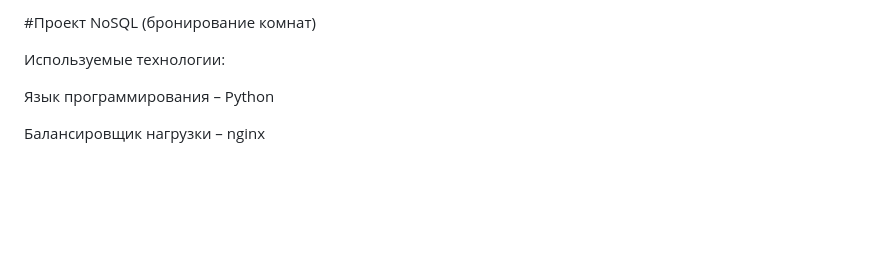
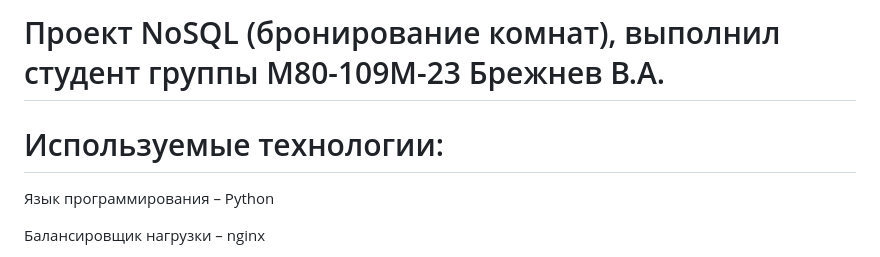
Before and after one commit to 1985Viacheslav/NoSQL_project_final_with_replicaSet, a Markdown page: README.md, the part around the change printed below. GitHub-like rendering; blank space fills up the shorter version.

```diff
--- a/README.md
+++ b/README.md
@@ -1,6 +1,6 @@
-#Проект NoSQL (бронирование комнат)
+# Проект NoSQL (бронирование комнат), выполнил студент группы М80-109М-23 Брежнев В.А.
 
-Используемые технологии:
+# Используемые технологии:
 
 Язык программирования – Python
 
```
Also changed, not shown: other parts of README.md (+6 -6 lines).
